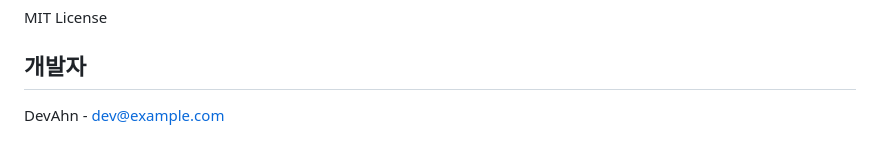
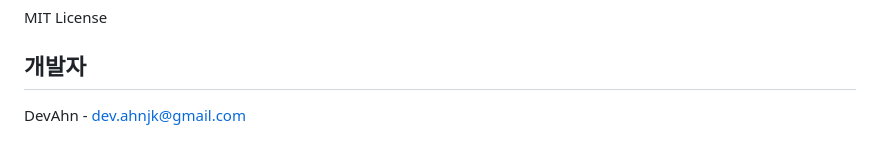
Before and after one commit to AhnProject/back-end, a Markdown page: README.md, the part around the change. Rendered like a GitHub page.

Commit message:
Read.md Fix

```diff
--- a/README.md
+++ b/README.md
@@ -231,4 +231,4 @@ MIT License
 
 ## 개발자
 
-DevAhn - dev@example.com
+DevAhn - 	dev.ahnjk@gmail.com
```
